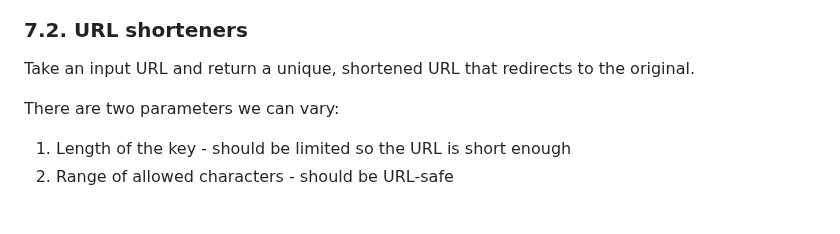
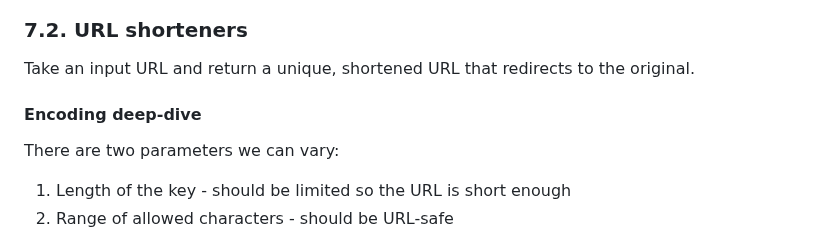
Before and after one commit to gjohl/ml-practice, a Markdown page: notes/software/system_design_notes.md, the part around the change. Drawn GitHub-style; blank space fills up the shorter version.

```diff
--- a/notes/software/system_design_notes.md
+++ b/notes/software/system_design_notes.md
@@ -187,6 +187,7 @@ An app that lets a user add and delete items from a todo list.
 ### 7.2. URL shorteners
 Take an input URL and return a unique, shortened URL that redirects to the original.
 
+#### Encoding deep-dive
 There are two parameters we can vary:
 1. Length of the key - should be limited so the URL is short enough
 2. Range of allowed characters - should be URL-safe
```
Also changed, not shown: notes/todo.md (+12 -0 lines).
